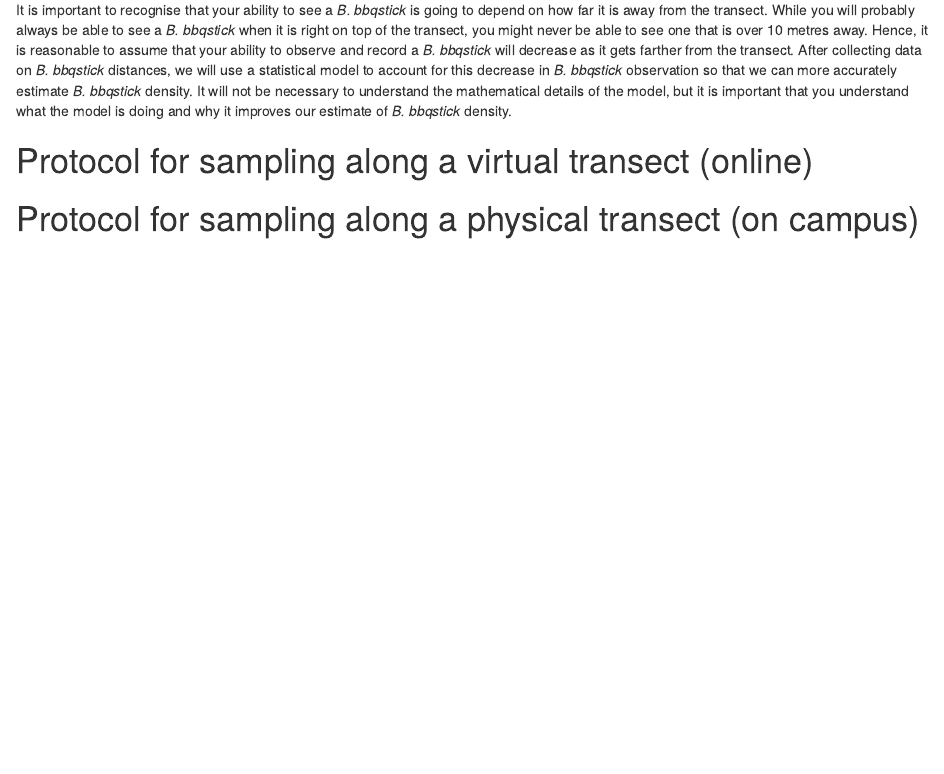
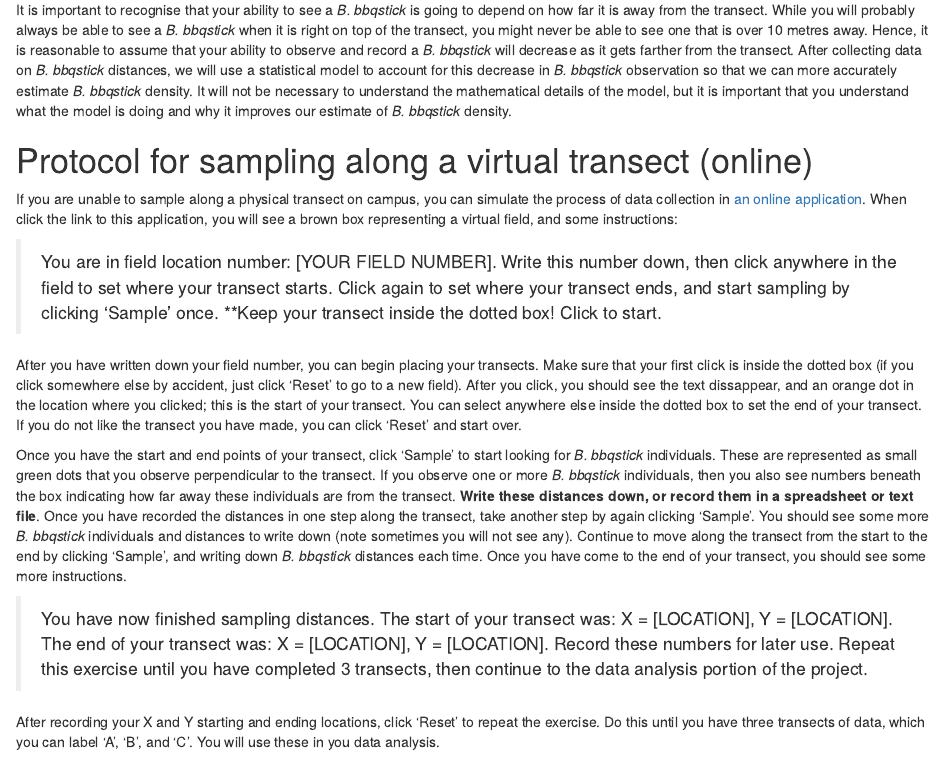
Before and after one commit to bradduthie/wildlife_sampling_mini-project, an R Markdown document (index.Rmd): the page in a window 1100 px wide, from 910 px down. The pictures show the output file index.html that the author committed with the source, opened offline.

Commit message:
Write up the virtual sampling protocol

```diff
--- a/index.Rmd
+++ b/index.Rmd
@@ -3,6 +3,7 @@ title: "SCIU3FB Wildlife sampling mini-project"
 author: "Brad Duthie"
 output:
   html_document: default
+  word_document: default
   pdf_document: default
 ---
 
@@ -58,12 +59,20 @@ A, 0.59
 It is important to recognise that your ability to see a *B. bbqstick* is going to depend on how far it is away from the transect. While you will probably always be able to see a *B. bbqstick* when it is right on top of the transect, you might never be able to see one that is over 10 metres away. Hence, it is reasonable to assume that your ability to observe and record a *B. bbqstick* will decrease as it gets farther from the transect. After collecting data on *B. bbqstick* distances, we will use a statistical model to account for this decrease in *B. bbqstick* observation so that we can more accurately estimate *B. bbqstick* density. It will not be necessary to understand the mathematical details of the model, but it is important that you understand what the model is doing and why it improves our estimate of *B. bbqstick* density.
 
 
-
-
 Protocol for sampling along a virtual transect (online)
 ================================================================================
 
+If you are unable to sample along a physical transect on campus, you can simulate the process of data collection in [an online application](https://bradduthie.shinyapps.io/wildlife_sampling_mini-project/). When click the link to this application, you will see a brown box representing a virtual field, and some instructions:
 
+> You are in field location number: [YOUR FIELD NUMBER]. Write this number down, then click anywhere in the field to set where your transect starts. Click again to set where your transect ends, and start sampling by clicking 'Sample' once. **Keep your transect inside the dotted box! Click to start.
+
+After you have written down your field number, you can begin placing your transects. Make sure that your first click is inside the dotted box (if you click somewhere else by accident, just click 'Reset' to go to a new field). After you click, you should see the text dissappear, and an orange dot in the location where you clicked; this is the start of your transect. You can select anywhere else inside the dotted box to set the end of your transect. If you do not like the transect you have made, you can click 'Reset' and start over.
+
+Once you have the start and end points of your transect, click 'Sample' to start looking for *B. bbqstick* individuals. These are represented as small green dots that you observe perpendicular to the transect. If you observe one or more *B. bbqstick* individuals, then you also see numbers beneath the box indicating how far away these individuals are from the transect. **Write these distances down, or record them in a spreadsheet or text file**. Once you have recorded the distances in one step along the transect, take another step by again clicking 'Sample'. You should see some more *B. bbqstick* individuals and distances to write down (note sometimes you will not see any). Continue to move along the transect from the start to the end by clicking 'Sample', and writing down *B. bbqstick* distances each time. Once you have come to the end of your transect, you should see some more instructions.
+
+> You have now finished sampling distances. The start of your transect was: X = [LOCATION], Y = [LOCATION]. The end of your transect was: X = [LOCATION], Y = [LOCATION]. Record these numbers for later use. Repeat this exercise until you have completed 3 transects, then continue to the data analysis portion of the project.
+
+After recording your X and Y starting and ending locations, click 'Reset' to repeat the exercise. Do this until you have three transects of data, which you can label 'A', 'B', and 'C'. You will use these in you data analysis.
 
 
 Protocol for sampling along a physical transect (on campus)
```
Also changed, not shown: index.html, index.pdf, index.Rmd (2 more changed lines), 1 other file.
